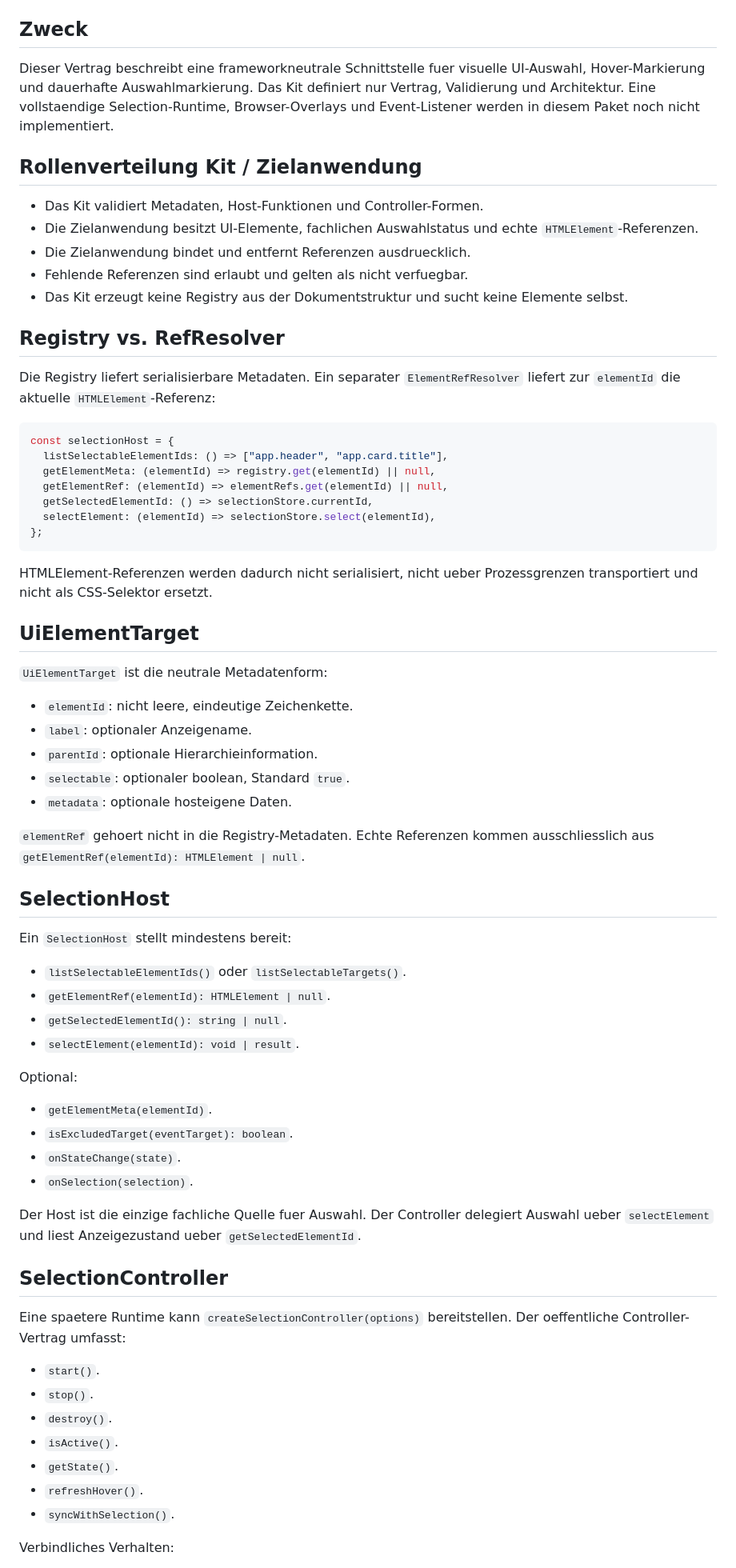
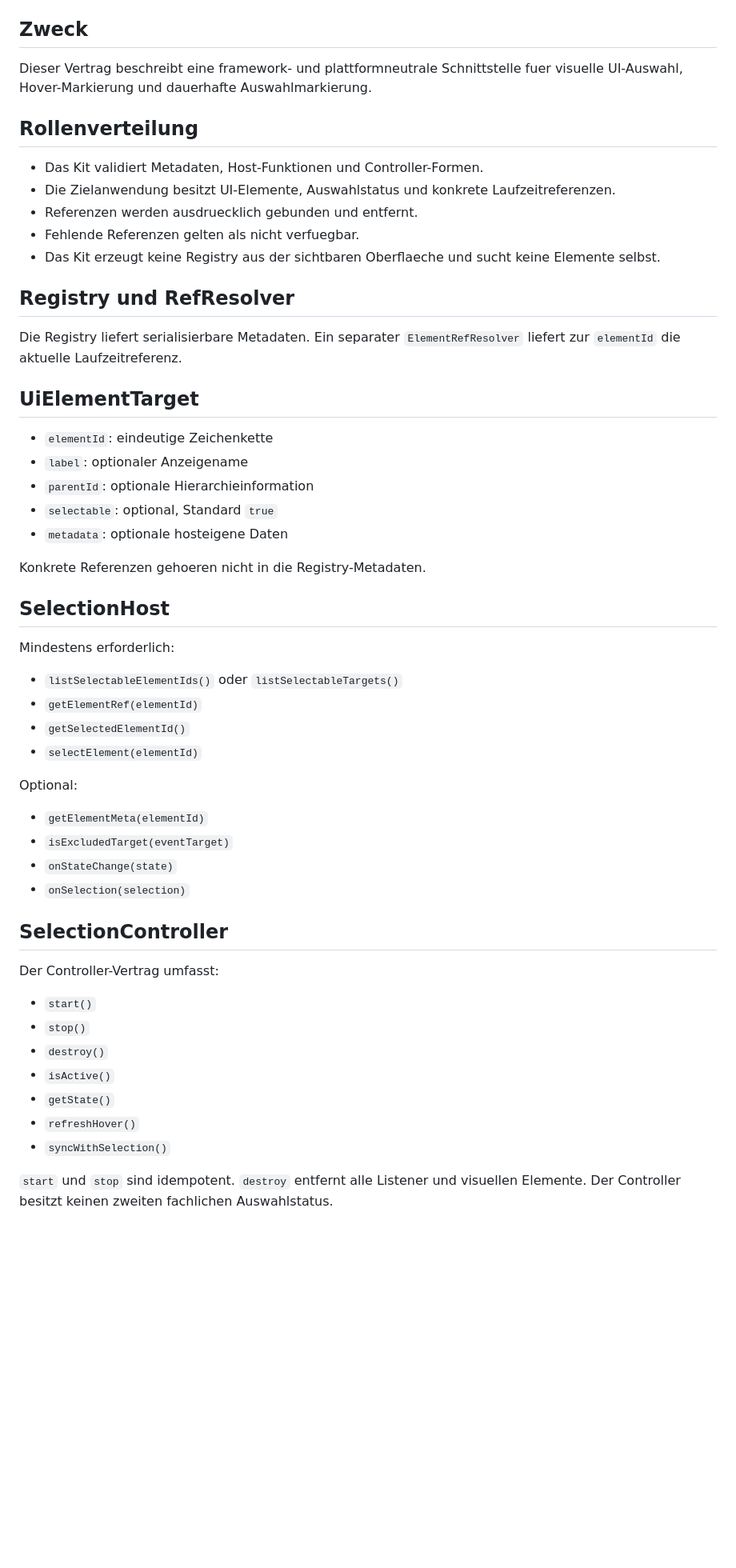
Before and after one commit to SteffenBandholt/UI-Editor-kit, a Markdown page: docs/SELECTION_TARGET_CONTRACT_V1.md, the part around one of its changes. Shown at 80% size. Rendered like a GitHub page; blank space fills up the shorter version.

Commit message:
docs: Selection-Vertrag plattformneutral bereinigen

````diff
--- a/docs/SELECTION_TARGET_CONTRACT_V1.md
+++ b/docs/SELECTION_TARGET_CONTRACT_V1.md
@@ -4,73 +4,57 @@ Vertragsversion: `selection-target-contract-v1.0`.
 
 ## Zweck
 
-Dieser Vertrag beschreibt eine frameworkneutrale Schnittstelle fuer visuelle UI-Auswahl, Hover-Markierung und dauerhafte Auswahlmarkierung. Das Kit definiert nur Vertrag, Validierung und Architektur. Eine vollstaendige Selection-Runtime, Browser-Overlays und Event-Listener werden in diesem Paket noch nicht implementiert.
+Dieser Vertrag beschreibt eine framework- und plattformneutrale Schnittstelle fuer visuelle UI-Auswahl, Hover-Markierung und dauerhafte Auswahlmarkierung.
 
-## Rollenverteilung Kit / Zielanwendung
+## Rollenverteilung
 
 - Das Kit validiert Metadaten, Host-Funktionen und Controller-Formen.
-- Die Zielanwendung besitzt UI-Elemente, fachlichen Auswahlstatus und echte `HTMLElement`-Referenzen.
-- Die Zielanwendung bindet und entfernt Referenzen ausdruecklich.
-- Fehlende Referenzen sind erlaubt und gelten als nicht verfuegbar.
-- Das Kit erzeugt keine Registry aus der Dokumentstruktur und sucht keine Elemente selbst.
+- Die Zielanwendung besitzt UI-Elemente, Auswahlstatus und konkrete Laufzeitreferenzen.
+- Referenzen werden ausdruecklich gebunden und entfernt.
+- Fehlende Referenzen gelten als nicht verfuegbar.
+- Das Kit erzeugt keine Registry aus der sichtbaren Oberflaeche und sucht keine Elemente selbst.
 
-## Registry vs. RefResolver
+## Registry und RefResolver
 
-Die Registry liefert serialisierbare Metadaten. Ein separater `ElementRefResolver` liefert zur `elementId` die aktuelle `HTMLElement`-Referenz:
-
-```js
-const selectionHost = {
-  listSelectableElementIds: () => ["app.header", "app.card.title"],
-  getElementMeta: (elementId) => registry.get(elementId) || null,
-  getElementRef: (elementId) => elementRefs.get(elementId) || null,
-  getSelectedElementId: () => selectionStore.currentId,
-  selectElement: (elementId) => selectionStore.select(elementId),
-};
-```
-
-HTMLElement-Referenzen werden dadurch nicht serialisiert, nicht ueber Prozessgrenzen transportiert und nicht als CSS-Selektor ersetzt.
+Die Registry liefert serialisierbare Metadaten. Ein separater `ElementRefResolver` liefert zur `elementId` die aktuelle Laufzeitreferenz.
 
 ## UiElementTarget
 
-`UiElementTarget` ist die neutrale Metadatenform:
+- `elementId`: eindeutige Zeichenkette
+- `label`: optionaler Anzeigename
+- `parentId`: optionale Hierarchieinformation
+- `selectable`: optional, Standard `true`
+- `metadata`: optionale hosteigene Daten
 
-- `elementId`: nicht leere, eindeutige Zeichenkette.
-- `label`: optionaler Anzeigename.
-- `parentId`: optionale Hierarchieinformation.
-- `selectable`: optionaler boolean, Standard `true`.
-- `metadata`: optionale hosteigene Daten.
-
-`elementRef` gehoert nicht in die Registry-Metadaten. Echte Referenzen kommen ausschliesslich aus `getElementRef(elementId): HTMLElement | null`.
+Konkrete Referenzen gehoeren nicht in die Registry-Metadaten.
 
 ## SelectionHost
 
-Ein `SelectionHost` stellt mindestens bereit:
+Mindestens erforderlich:
 
-- `listSelectableElementIds()` oder `listSelectableTargets()`.
-- `getElementRef(elementId): HTMLElement | null`.
-- `getSelectedElementId(): string | null`.
-- `selectElement(elementId): void | result`.
+- `listSelectableElementIds()` oder `listSelectableTargets()`
+- `getElementRef(elementId)`
+- `getSelectedElementId()`
+- `selectElement(elementId)`
 
 Optional:
 
-- `getElementMeta(elementId)`.
-- `isExcludedTarget(eventTarget): boolean`.
-- `onStateChange(state)`.
-- `onSelection(selection)`.
-
-Der Host ist die einzige fachliche Quelle fuer Auswahl. Der Controller delegiert Auswahl ueber `selectElement` und liest Anzeigezustand ueber `getSelectedElementId`.
+- `getElementMeta(elementId)`
+- `isExcludedTarget(eventTarget)`
+- `onStateChange(state)`
+- `onSelection(selection)`
 
 ## SelectionController
 
-Eine spaetere Runtime kann `createSelectionController(options)` bereitstellen. Der oeffentliche Controller-Vertrag umfasst:
+Der Controller-Vertrag umfasst:
 
-- `start()`.
-- `stop()`.
-- `destroy()`.
-- `isActive()`.
-- `getState()`.
-- `refreshHover()`.
-- `syncWithSelection()`.
+- `start()`
+- `stop()`
+- `destroy()`
+- `isActive()`
+- `getState()`
+- `refreshHover()`
+- `syncWithSelection()`
 
-Verbindliches Verhalten:
+`start` und `stop` sind idempotent. `destroy` entfernt alle Listener und visuellen Elemente. Der Controller besitzt keinen zweiten fachlichen Auswahlstatus.
 
````
Also changed, not shown: other parts of docs/SELECTION_TARGET_CONTRACT_V1.md (+11 -85 lines).
